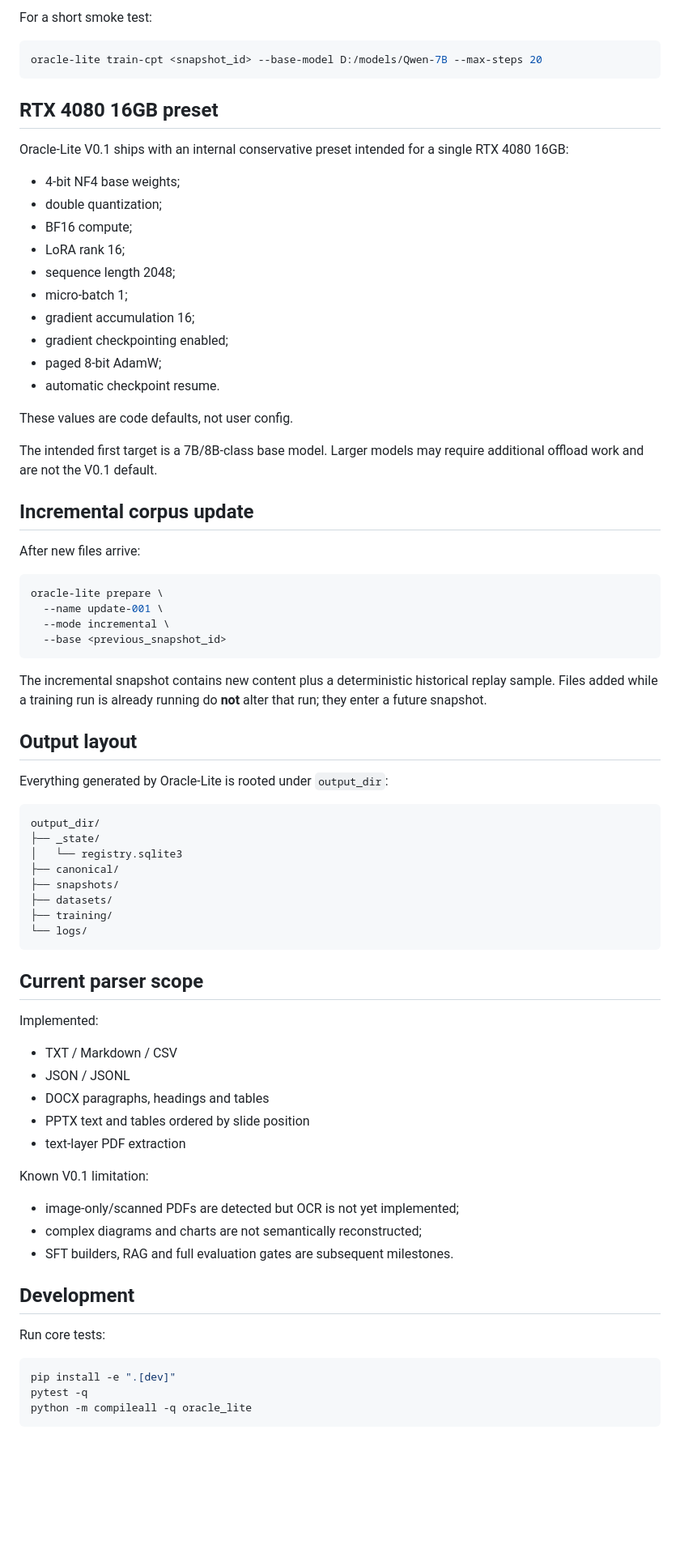
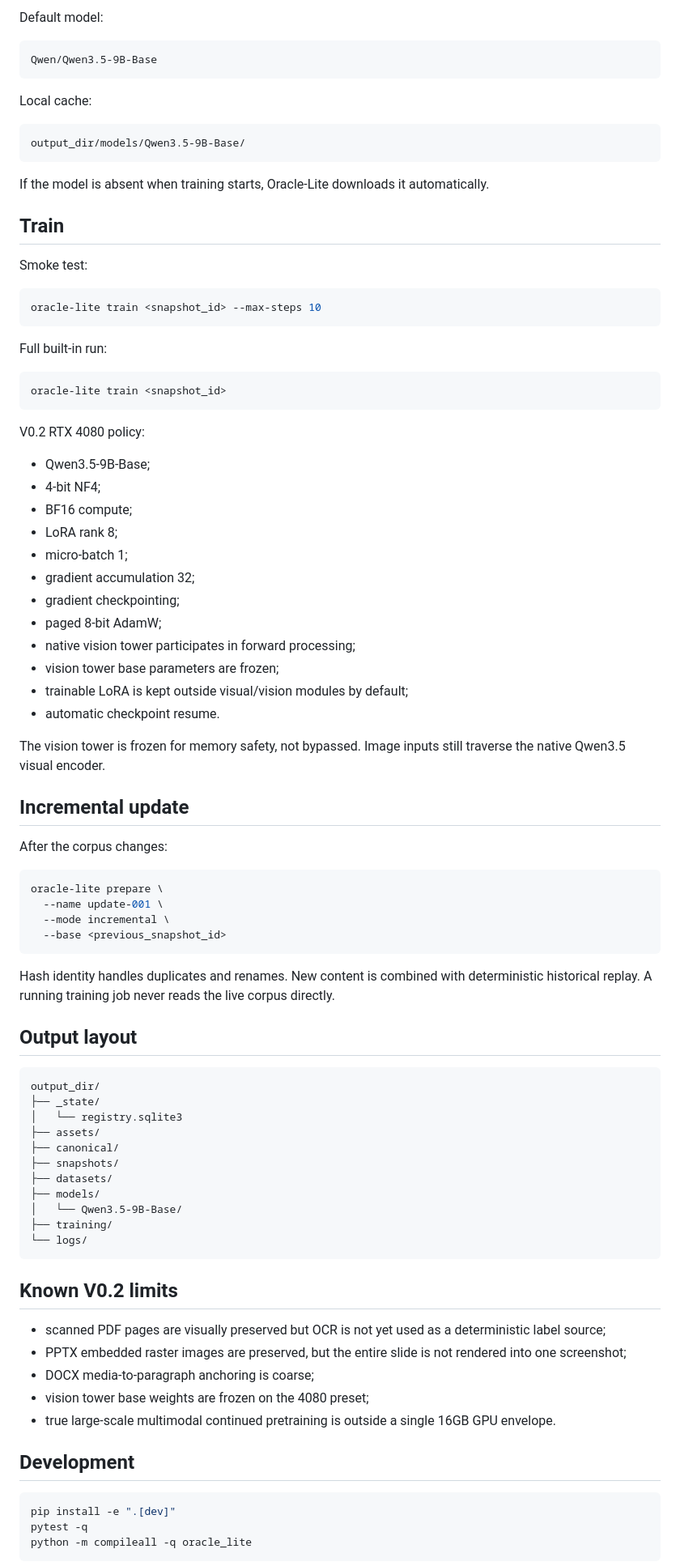
Before and after one commit to RuthlessCreature/Oracle-Lite, a Markdown page: README.md, the part around one of its changes. Shown at 81% size. Rendered like a GitHub page; blank space fills up the shorter version.

Commit message:
docs: redefine Oracle-Lite as multimodal-first

````diff
--- a/README.md
+++ b/README.md
@@ -120,33 +169,53 @@ oracle-lite train-cpt <snapshot_id> --base-model D:/models/Qwen-7B
 ```
 
-For a short smoke test:
+Default model:
+
+```text
+Qwen/Qwen3.5-9B-Base
+```
+
+Local cache:
+
+```text
+output_dir/models/Qwen3.5-9B-Base/
+```
+
+If the model is absent when training starts, Oracle-Lite downloads it automatically.
+
+## Train
+
+Smoke test:
 
 ```bash
-oracle-lite train-cpt <snapshot_id> --base-model D:/models/Qwen-7B --max-steps 20
+oracle-lite train <snapshot_id> --max-steps 10
 ```
 
-## RTX 4080 16GB preset
+Full built-in run:
 
-Oracle-Lite V0.1 ships with an internal conservative preset intended for a single RTX 4080 16GB:
+```bash
+oracle-lite train <snapshot_id>
+```
 
-- 4-bit NF4 base weights;
-- double quantization;
+V0.2 RTX 4080 policy:
+
+- Qwen3.5-9B-Base;
+- 4-bit NF4;
 - BF16 compute;
-- LoRA rank 16;
-- sequence length 2048;
+- LoRA rank 8;
 - micro-batch 1;
-- gradient accumulation 16;
-- gradient checkpointing enabled;
+- gradient accumulation 32;
+- gradient checkpointing;
 - paged 8-bit AdamW;
+- native vision tower participates in forward processing;
+- vision tower base parameters are frozen;
+- trainable LoRA is kept outside visual/vision modules by default;
 - automatic checkpoint resume.
 
-These values are code defaults, not user config.
+The vision tower is frozen for memory safety, not bypassed. Image inputs still traverse the native Qwen3.5 visual encoder.
 
-The intended first target is a 7B/8B-class base model. Larger models may require additional offload work and are not the V0.1 default.
+## Incremental update
 
-## Incremental corpus update
-
-After new files arrive:
+After the corpus changes:
 
 ```bash
 oracle-lite prepare \
@@ -155,42 +224,33 @@ oracle-lite prepare \
   --base <previous_snapshot_id>
 ```
 
-The incremental snapshot contains new content plus a deterministic historical replay sample. Files added while a training run is already running do **not** alter that run; they enter a future snapshot.
+Hash identity handles duplicates and renames. New content is combined with deterministic historical replay. A running training job never reads the live corpus directly.
 
 ## Output layout
-
-Everything generated by Oracle-Lite is rooted under `output_dir`:
 
 ```text
 output_dir/
 ├── _state/
 │   └── registry.sqlite3
+├── assets/
 ├── canonical/
 ├── snapshots/
 ├── datasets/
+├── models/
+│   └── Qwen3.5-9B-Base/
 ├── training/
 └── logs/
 ```
 
-## Current parser scope
+## Known V0.2 limits
 
-Implemented:
-
-- TXT / Markdown / CSV
-- JSON / JSONL
-- DOCX paragraphs, headings and tables
-- PPTX text and tables ordered by slide position
-- text-layer PDF extraction
-
-Known V0.1 limitation:
-
-- image-only/scanned PDFs are detected but OCR is not yet implemented;
-- complex diagrams and charts are not semantically reconstructed;
-- SFT builders, RAG and full evaluation gates are subsequent milestones.
+- scanned PDF pages are visually preserved but OCR is not yet used as a deterministic label source;
+- PPTX embedded raster images are preserved, but the entire slide is not rendered into one screenshot;
+- DOCX media-to-paragraph anchoring is coarse;
+- vision tower base weights are frozen on the 4080 preset;
+- true large-scale multimodal continued pretraining is outside a single 16GB GPU envelope.
 
 ## Development
-
-Run core tests:
 
 ```bash
 pip install -e ".[dev]"
````
Also changed, not shown: other parts of README.md (+107 -58 lines).
